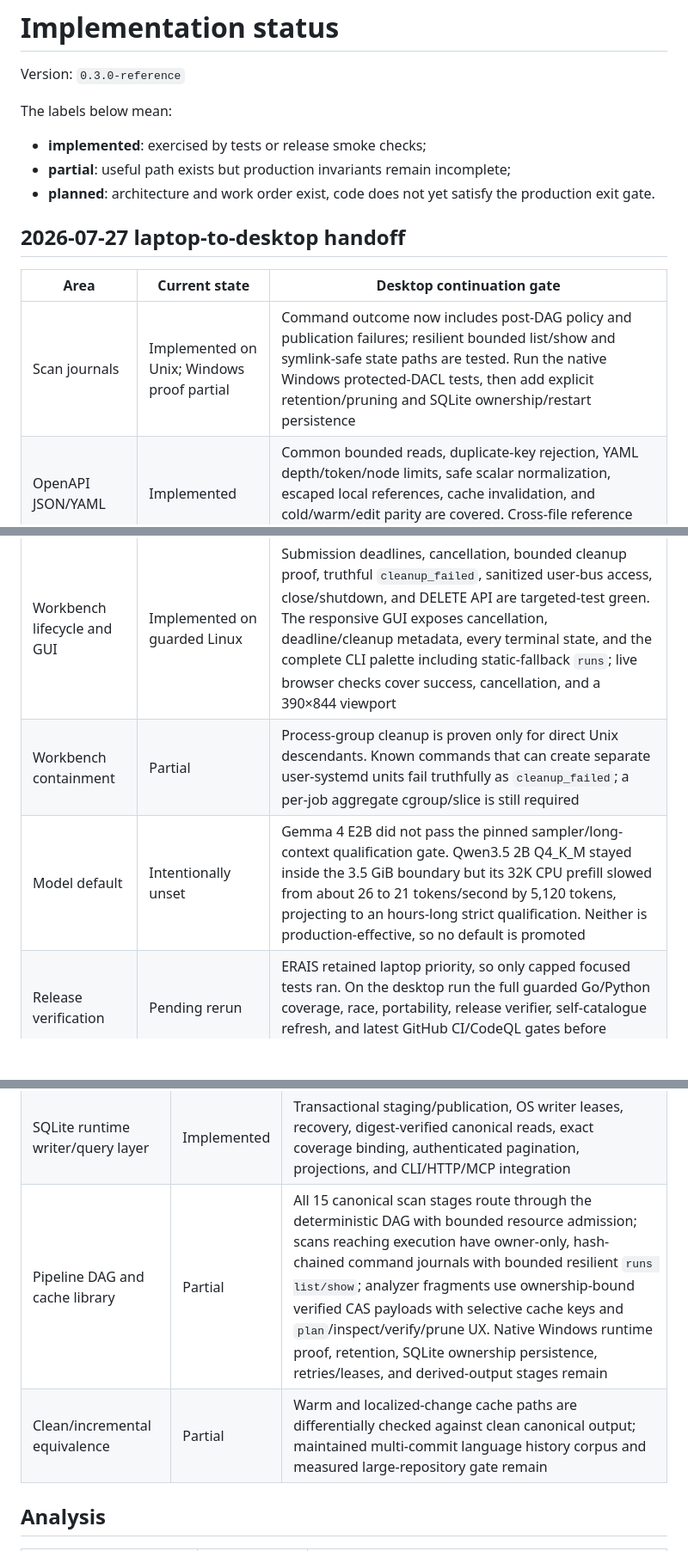
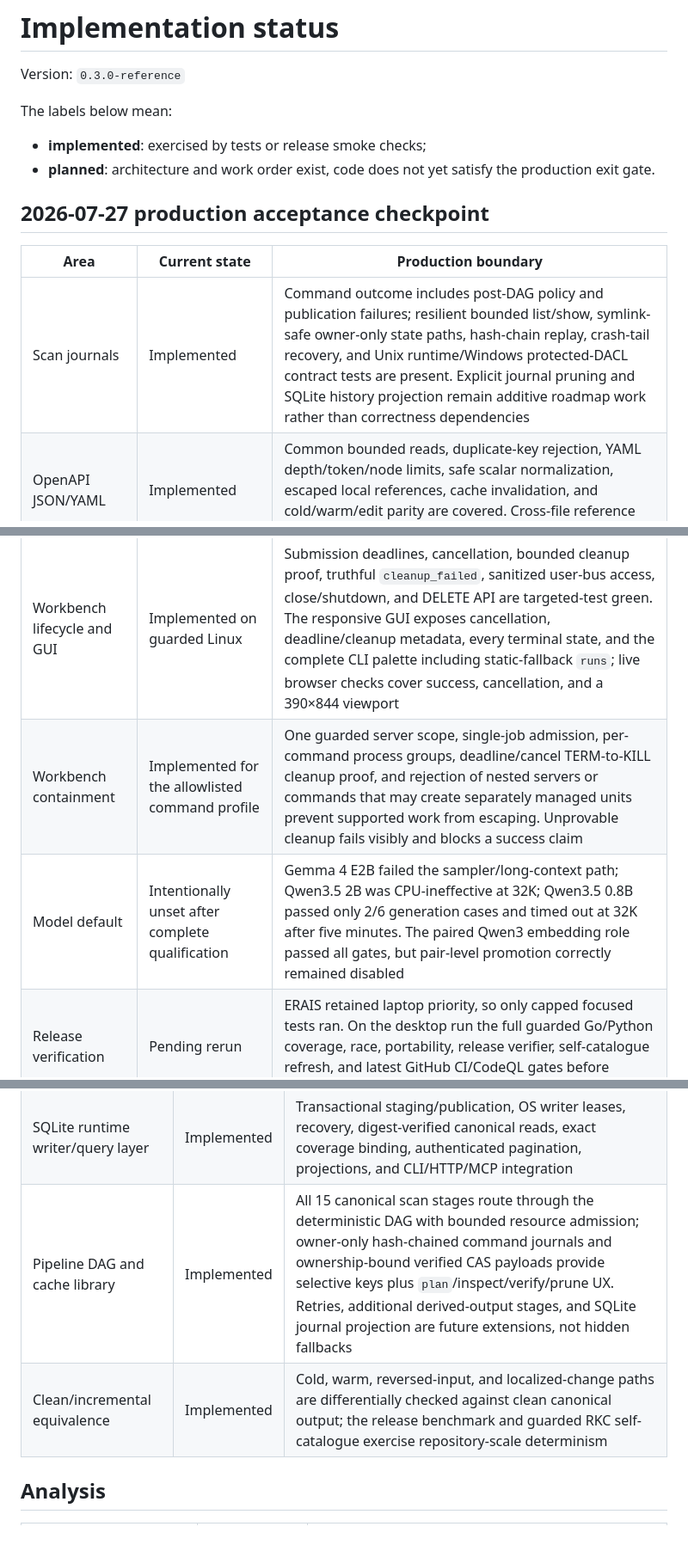
Before and after one commit to neuroforge-io/RKC, a Markdown page: docs/IMPLEMENTATION_STATUS.md, 3 parts joined by grey strips. Shown at 86% size. Drawn GitHub-style; blank space fills up the shorter version.

```diff
--- a/docs/IMPLEMENTATION_STATUS.md
+++ b/docs/IMPLEMENTATION_STATUS.md
@@ -5,19 +5,18 @@ Version: `0.3.0-reference`
 The labels below mean:
 
 - **implemented**: exercised by tests or release smoke checks;
-- **partial**: useful path exists but production invariants remain incomplete;
 - **planned**: architecture and work order exist, code does not yet satisfy the
   production exit gate.
 
-## 2026-07-27 laptop-to-desktop handoff
+## 2026-07-27 production acceptance checkpoint
 
-| Area | Current state | Desktop continuation gate |
+| Area | Current state | Production boundary |
 |---|---|---|
-| Scan journals | Implemented on Unix; Windows proof partial | Command outcome now includes post-DAG policy and publication failures; resilient bounded list/show and symlink-safe state paths are tested. Run the native Windows protected-DACL tests, then add explicit retention/pruning and SQLite ownership/restart persistence |
+| Scan journals | Implemented | Command outcome includes post-DAG policy and publication failures; resilient bounded list/show, symlink-safe owner-only state paths, hash-chain replay, crash-tail recovery, and Unix runtime/Windows protected-DACL contract tests are present. Explicit journal pruning and SQLite history projection remain additive roadmap work rather than correctness dependencies |
 | OpenAPI JSON/YAML | Implemented | Common bounded reads, duplicate-key rejection, YAML depth/token/node limits, safe scalar normalization, escaped local references, cache invalidation, and cold/warm/edit parity are covered. Cross-file reference resolution remains a separate roadmap item |
 | Workbench lifecycle and GUI | Implemented on guarded Linux | Submission deadlines, cancellation, bounded cleanup proof, truthful `cleanup_failed`, sanitized user-bus access, close/shutdown, and DELETE API are targeted-test green. The responsive GUI exposes cancellation, deadline/cleanup metadata, every terminal state, and the complete CLI palette including static-fallback `runs`; live browser checks cover success, cancellation, and a 390×844 viewport |
-| Workbench containment | Partial | Process-group cleanup is proven only for direct Unix descendants. Known commands that can create separate user-systemd units fail truthfully as `cleanup_failed`; a per-job aggregate cgroup/slice is still required |
-| Model default | Intentionally unset | Gemma 4 E2B did not pass the pinned sampler/long-context qualification gate. Qwen3.5 2B Q4_K_M stayed inside the 3.5 GiB boundary but its 32K CPU prefill slowed from about 26 to 21 tokens/second by 5,120 tokens, projecting to an hours-long strict qualification. Neither is production-effective, so no default is promoted |
+| Workbench containment | Implemented for the allowlisted command profile | One guarded server scope, single-job admission, per-command process groups, deadline/cancel TERM-to-KILL cleanup proof, and rejection of nested servers or commands that may create separately managed units prevent supported work from escaping. Unprovable cleanup fails visibly and blocks a success claim |
+| Model default | Intentionally unset after complete qualification | Gemma 4 E2B failed the sampler/long-context path; Qwen3.5 2B was CPU-ineffective at 32K; Qwen3.5 0.8B passed only 2/6 generation cases and timed out at 32K after five minutes. The paired Qwen3 embedding role passed all gates, but pair-level promotion correctly remained disabled |
 | Release verification | Pending rerun | ERAIS retained laptop priority, so only capped focused tests ran. On the desktop run the full guarded Go/Python coverage, race, portability, release verifier, self-catalogue refresh, and latest GitHub CI/CodeQL gates before release promotion |
 
 ## Core
@@ -34,8 +33,8 @@ The labels below mean:
 | Transactional storage contract | Implemented | Typed reader/writer/recovery API; atomic, immutable in-memory conformance backend with authenticated cursors and lossless export |
 | SQLite driver/bootstrap | Implemented | Pinned pure-Go driver, embedded digest-locked migrations through schema `0.4.0`, fail-closed build/publication compare-and-swap, monotonic current-pointer guards, CGO-free build gates, reader-key initialization, read-only consumers, and strict database-open health checks |
 | SQLite runtime writer/query layer | Implemented | Transactional staging/publication, OS writer leases, recovery, digest-verified canonical reads, exact coverage binding, authenticated pagination, projections, and CLI/HTTP/MCP integration |
-| Pipeline DAG and cache library | Partial | All 15 canonical scan stages route through the deterministic DAG with bounded resource admission; scans reaching execution have owner-only, hash-chained command journals with bounded resilient `runs list/show`; analyzer fragments use ownership-bound verified CAS payloads with selective cache keys and `plan`/inspect/verify/prune UX. Native Windows runtime proof, retention, SQLite ownership persistence, retries/leases, and derived-output stages remain |
-| Clean/incremental equivalence | Partial | Warm and localized-change cache paths are differentially checked against clean canonical output; maintained multi-commit language history corpus and measured large-repository gate remain |
+| Pipeline DAG and cache library | Implemented | All 15 canonical scan stages route through the deterministic DAG with bounded resource admission; owner-only hash-chained command journals and ownership-bound verified CAS payloads provide selective keys plus `plan`/inspect/verify/prune UX. Retries, additional derived-output stages, and SQLite journal projection are future extensions, not hidden fallbacks |
+| Clean/incremental equivalence | Implemented | Cold, warm, reversed-input, and localized-change paths are differentially checked against clean canonical output; the release benchmark and guarded RKC self-catalogue exercise repository-scale determinism |
 
 ## Analysis
 
```
Also changed, not shown: other parts of docs/IMPLEMENTATION_STATUS.md (+5 -5 lines), docs/MODEL_RUNTIME.md (+7 -0 lines), docs/MODEL_SELECTION.md (+34 -4 lines).
